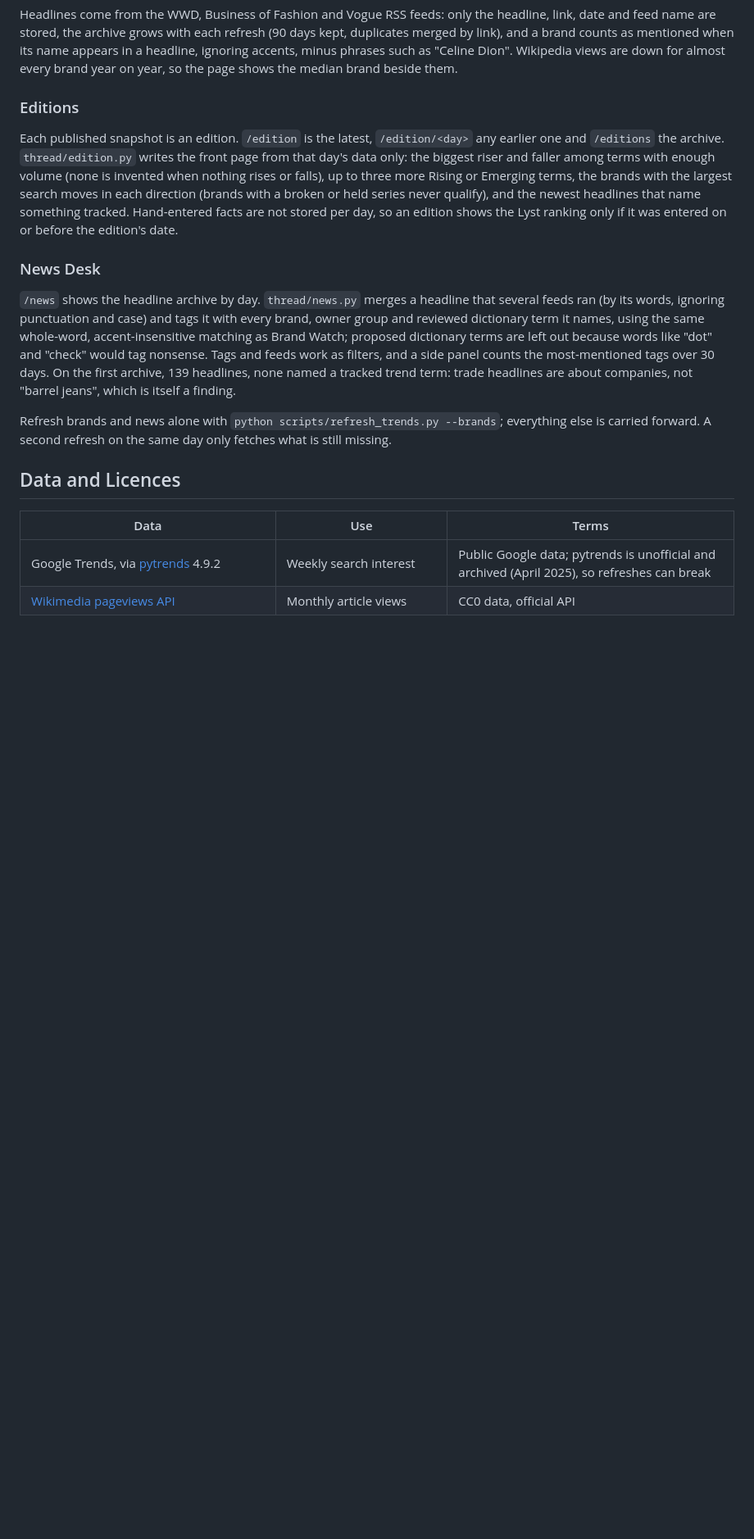
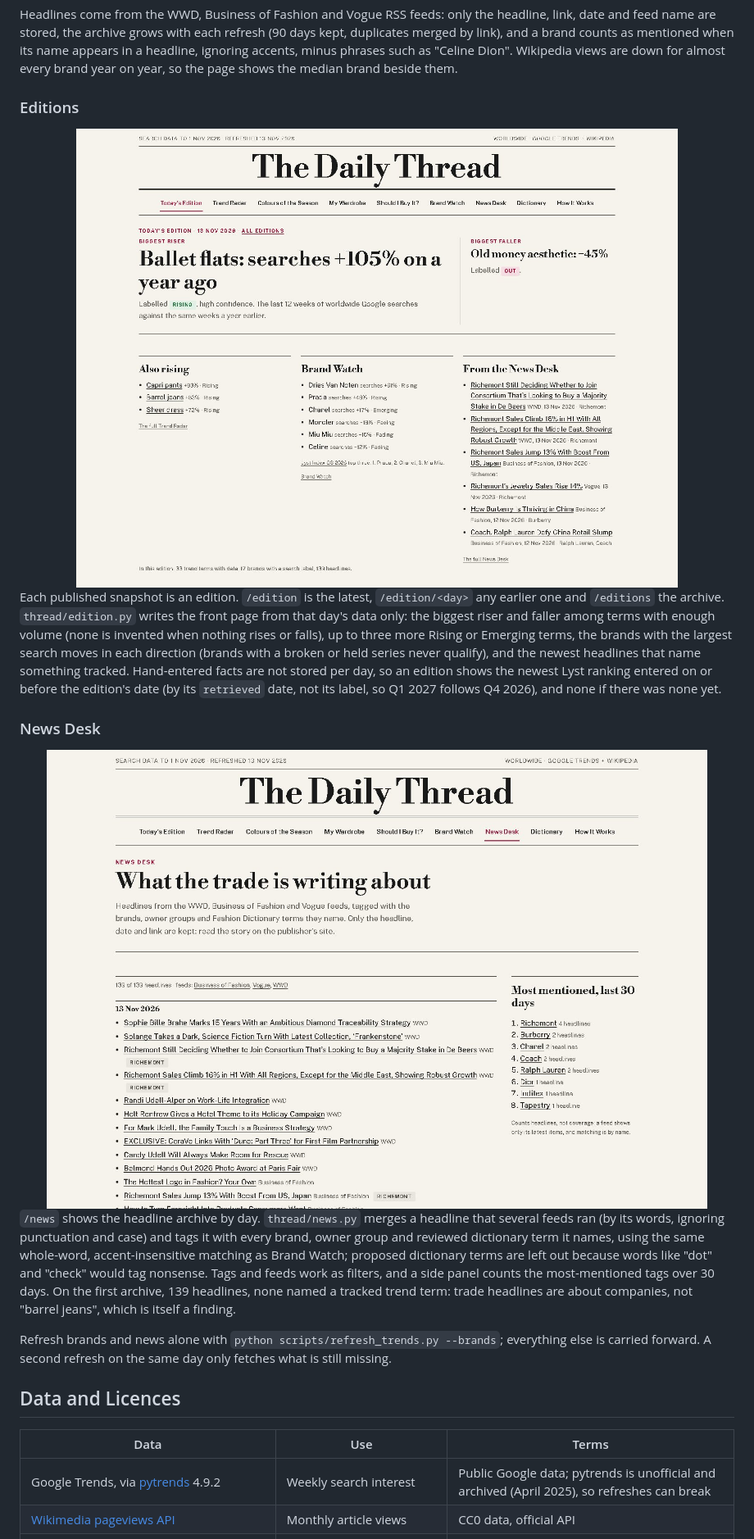
Before and after one commit to ARFaisal-Rehman/The-Daily-Thread, a Markdown page: README.md, the part around one of its changes. Shown at 82% size. GitHub-like rendering; pictures changed too: docs/edition.jpg (added), docs/news.jpg (added); blank space fills up the shorter version.

Commit message:
README: screenshots of Today's Edition, Brand Watch and the News Desk
Co-Authored-By: Claude Opus 5.5 <noreply@anthropic.com>

```diff
--- a/README.md
+++ b/README.md
@@ -197,9 +199,13 @@ Headlines come from the WWD, Business of Fashion and Vogue RSS feeds: only the h
 
 ### Editions
 
-Each published snapshot is an edition. `/edition` is the latest, `/edition/<day>` any earlier one and `/editions` the archive. `thread/edition.py` writes the front page from that day's data only: the biggest riser and faller among terms with enough volume (none is invented when nothing rises or falls), up to three more Rising or Emerging terms, the brands with the largest search moves in each direction (brands with a broken or held series never qualify), and the newest headlines that name something tracked. Hand-entered facts are not stored per day, so an edition shows the Lyst ranking only if it was entered on or before the edition's date.
+<img src="docs/edition.jpg" alt="Today's Edition: the biggest riser and faller, more rising terms, brand movers and tagged headlines" width="100%">
+
+Each published snapshot is an edition. `/edition` is the latest, `/edition/<day>` any earlier one and `/editions` the archive. `thread/edition.py` writes the front page from that day's data only: the biggest riser and faller among terms with enough volume (none is invented when nothing rises or falls), up to three more Rising or Emerging terms, the brands with the largest search moves in each direction (brands with a broken or held series never qualify), and the newest headlines that name something tracked. Hand-entered facts are not stored per day, so an edition shows the newest Lyst ranking entered on or before the edition's date (by its `retrieved` date, not its label, so Q1 2027 follows Q4 2026), and none if there was none yet.
 
 ### News Desk
+
+<img src="docs/news.jpg" alt="News Desk: trade headlines by day with brand and group tags, and the most-mentioned tags over 30 days" width="100%">
 
 `/news` shows the headline archive by day. `thread/news.py` merges a headline that several feeds ran (by its words, ignoring punctuation and case) and tags it with every brand, owner group and reviewed dictionary term it names, using the same whole-word, accent-insensitive matching as Brand Watch; proposed dictionary terms are left out because words like "dot" and "check" would tag nonsense. Tags and feeds work as filters, and a side panel counts the most-mentioned tags over 30 days. On the first archive, 139 headlines, none named a tracked trend term: trade headlines are about companies, not "barrel jeans", which is itself a finding.
 
```
Also changed, not shown: other parts of README.md (+3 -1 lines), docs/brands.jpg (added).
